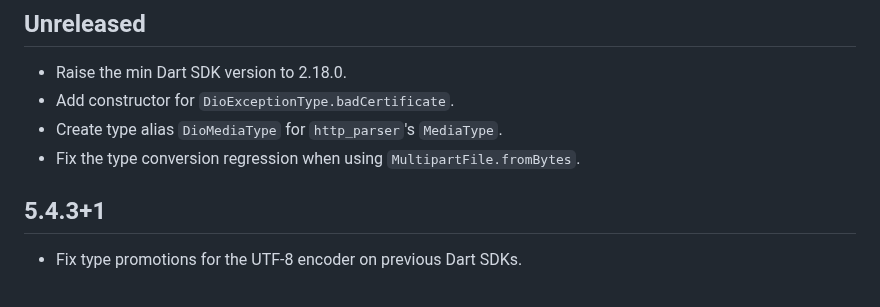
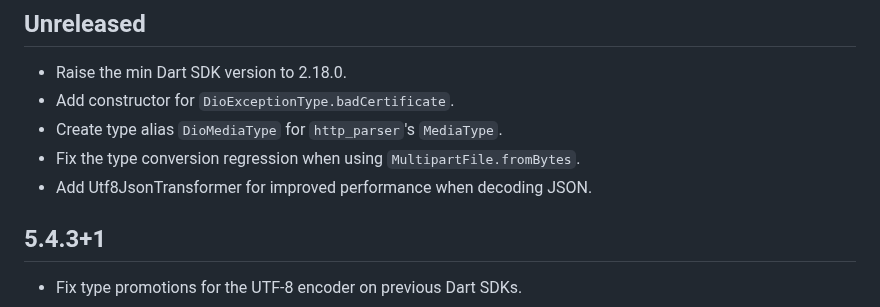
Before and after one commit to cfug/dio, a Markdown page: dio/CHANGELOG.md, the part around the change. Drawn GitHub-style.

Commit message:
add to changelog

```diff
--- a/dio/CHANGELOG.md
+++ b/dio/CHANGELOG.md
@@ -9,6 +9,7 @@ See the [Migration Guide][] for the complete breaking changes list.**
 - Add constructor for `DioExceptionType.badCertificate`.
 - Create type alias `DioMediaType` for `http_parser`'s `MediaType`.
 - Fix the type conversion regression when using `MultipartFile.fromBytes`.
+- Add Utf8JsonTransformer for improved performance when decoding JSON.
 
 ## 5.4.3+1
 
```
